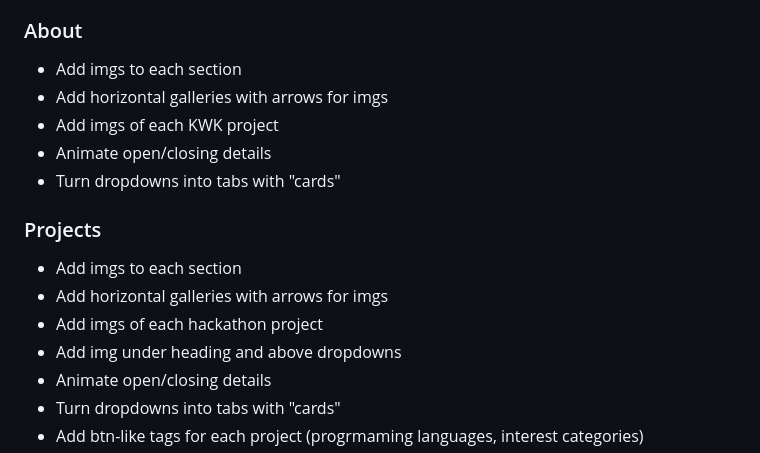
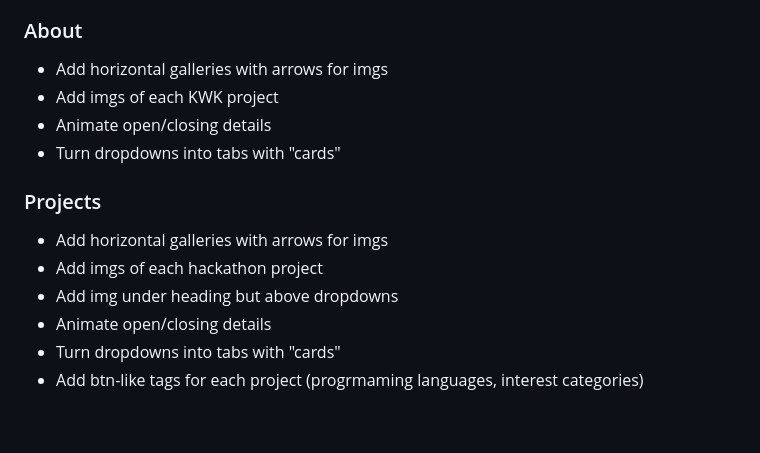
Before and after one commit to ASZM101/aszm101.github.io, a Markdown page: planning.md, the part around the change. Rendered like a GitHub page; blank space fills up the shorter version.

Commit message:
Updated planning

```diff
--- a/planning.md
+++ b/planning.md
@@ -22,17 +22,15 @@
     - Create website specifically for CR GWC and add to about page
 
 ### About
-- Add imgs to each section
 - Add horizontal galleries with arrows for imgs
 - Add imgs of each KWK project
 - Animate open/closing details
 - Turn dropdowns into tabs with "cards"
 
 ### Projects
-- Add imgs to each section
 - Add horizontal galleries with arrows for imgs
 - Add imgs of each hackathon project
-- Add img under heading and above dropdowns
+- Add img under heading but above dropdowns
 - Animate open/closing details
 - Turn dropdowns into tabs with "cards"
 - Add btn-like tags for each project (progrmaming languages, interest categories)
```
